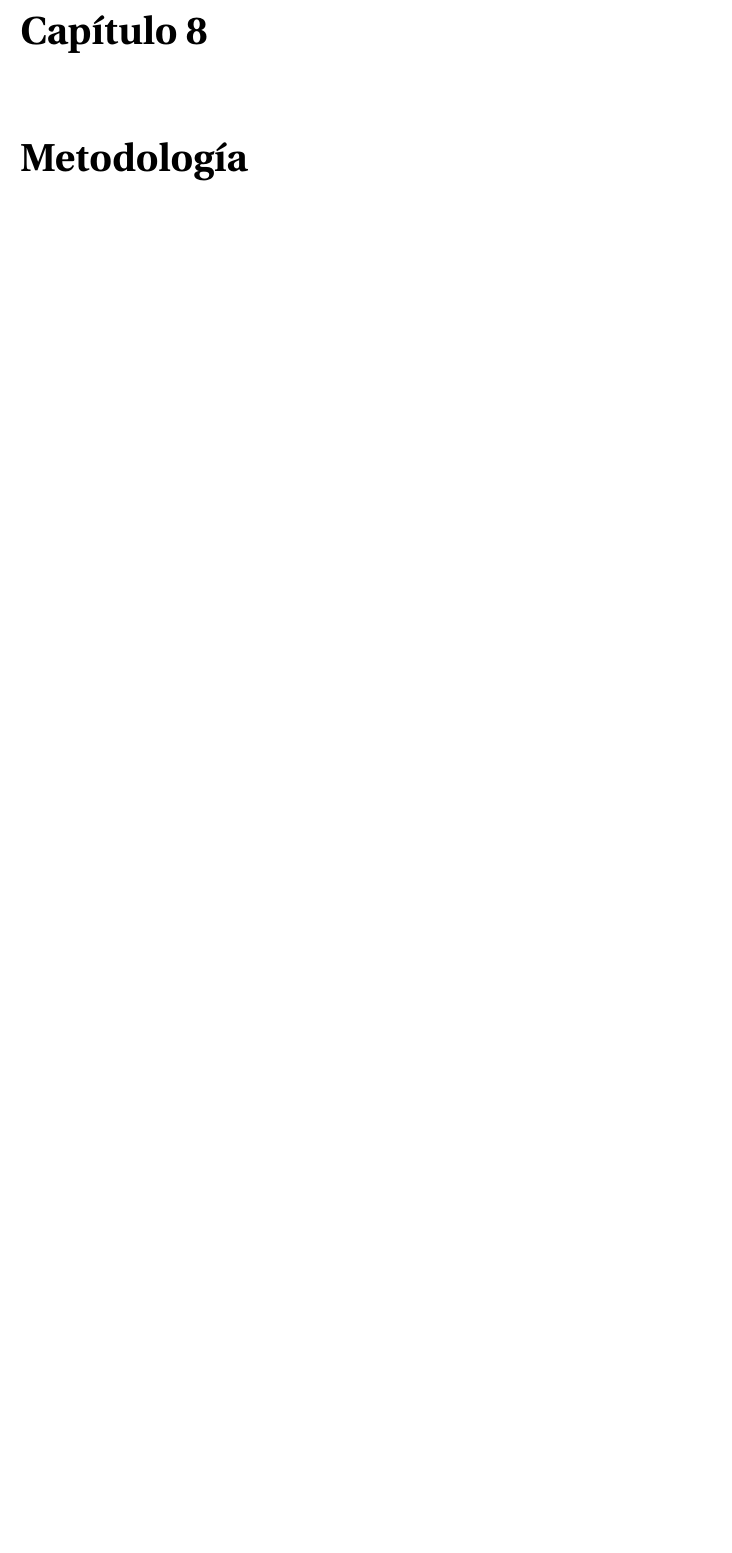
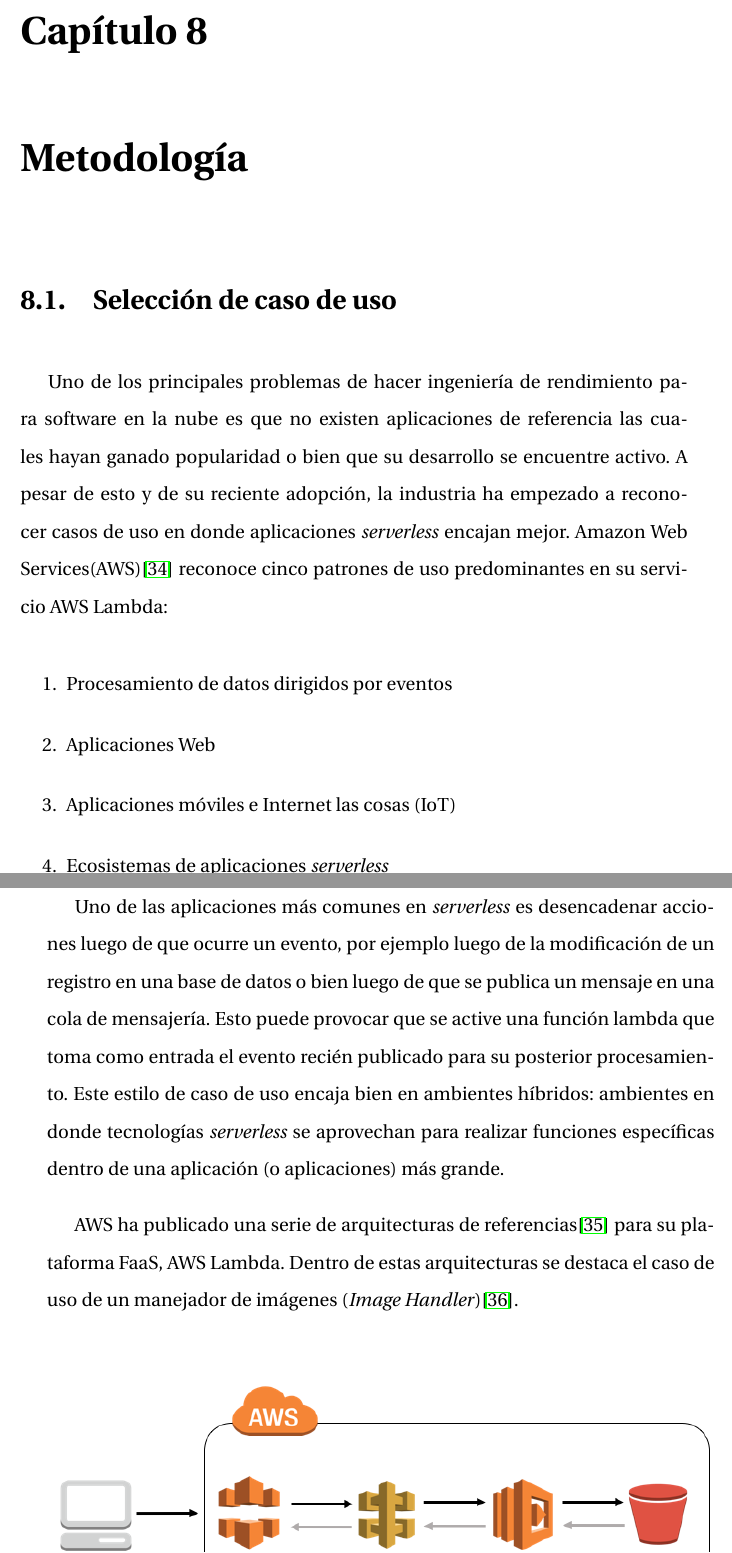
Before and after one commit to seminario-1/propuestas, a LaTeX document (propuesta-2/modelado-simulacion-faas.tex, which reads propuesta-2/capitulos/metodologia.tex): part of page 44 of 51 before the commit and two parts of pages 44 and 45 of 54 after it, the two joined at a grey line, cut so that both start at the same text, the shorter picture padded with empty space. The pictures show the PDF file propuesta-2/modelado-simulacion-faas.pdf that the author committed with the source.

Commit message:
empezando metodologia

```diff
--- /dev/null
+++ b/propuesta-2/capitulos/metodologia.tex
@@ -0,0 +1,27 @@
+\section{Selección de caso de uso}
+Uno de los principales problemas de hacer ingeniería de rendimiento para software en la nube es que no existen aplicaciones de referencia las cuales hayan ganado popularidad o bien que su desarrollo se encuentre activo. A pesar de esto y de su reciente adopción, la industria ha empezado a reconocer casos de uso en donde aplicaciones \emph{serverless} encajan mejor. Amazon Web Services(AWS)\cite{serverless-architecture-patterns} reconoce cinco patrones de uso predominantes en su servicio AWS Lambda:
+\begin{enumerate}
+    \item Procesamiento de datos dirigidos por eventos
+    \item Aplicaciones Web
+    \item Aplicaciones móviles e Internet las cosas (IoT)
+    \item Ecosistemas de aplicaciones \emph{serverless}
+    \item Flujos de trabajo dirigidos eventos
+\end{enumerate}
+
+Uno de las aplicaciones más comunes en \emph{serverless} es desencadenar acciones luego de que ocurre un evento, por ejemplo luego de la modificación de un registro en una base de datos o bien luego de que se publica un mensaje en una cola de mensajería. Esto puede provocar que se active una función lambda que toma como entrada el evento recién publicado para su posterior procesamiento. Este estilo de caso de uso encaja bien en ambientes híbridos: ambientes en donde tecnologías \emph{serverless} se aprovechan para realizar funciones específicas dentro de una aplicación (o aplicaciones) más grande.
+
+AWS ha publicado una serie de arquitecturas de referencias\cite{aws-lambda-ref-arch} para su plataforma FaaS, AWS Lambda. Dentro de estas arquitecturas se destaca el caso de uso de un manejador de imágenes (\emph{Image Handler})\cite{aws-lambda-image-handler}.
+
+\begin{figure}[h]
+  \centering
+  \includegraphics[width=15cm]{serverless-image-handler-architecture}
+  \caption[Arquitectura del manejador de imágenes]{Arquitectura del manejador de imágenes. Tomado de \protect\cite{aws-lambda-image-handler}}
+  \label{fig:serverless-image-handler-architecture}
+\end{figure}
+
+\subsection{\emph{Manejador de imágenes}} \label{sec:manejador-imagenes-1}
+Sitios Web con imágenes grandes pueden experimentar tiempos de carga prolongados, es por esto que los desarrolladores proporcionan diferentes versiones de cada imagen para que se acomoden a distintos anchos de banda o diseños de página. Para brindar tiempos de respuesta cortos y disminuir el costo de la optimización, manipulación y procesamiento de las imágenes, AWS propone un manejador de imágenes \emph{serverless}, para que de esta forma se le pueda delegar este trabajo a una función lambda y a la plataforma FaaS.
+
+
+A continuación se describe la arquitectura de la figura \ref{fig:serverless-image-handler-architecture}:
+\begin{enumerate}
@@ -0,0 +32 @@
+\end{enumerate}
@@ -0,0 +39,10 @@
+\begin{figure}[h]
+  \centering
+  \includegraphics[width=15cm]{serverless-image-handler-architecture-spe}
+  \caption[Arquitectura del manejador de imágenes propuesto para el estudio]{Arquitectura del manejador de imágenes propuesto para el estudio.}
+  \label{fig:serverless-image-handler-architecture-spe}
+\end{figure}
+
+Se han dejado por fuerta intencionalmente el AWS CloudFront y el AWS API Gateway. La razón de esto es porque se pretende ejercitar la función Lambda directamentamente. Se implementará una función Lambda que entregue a partir de una imagen, otra con dimensiones diferentes. Por ejemplo si la imagen original mide 500 pixeles de ancho y alto, entregar una con dimensiones de 100 pixeles de ancho y alto.
+
+A la función Lambda se le realizarán pruebas con imágenes de entrada de distinto tamaño para evaluar su comportamiento bajo estos escenarios, particularmente del tiempo de respuesta de la función. Los resultados obtenidos a partir de estas pruebas van a servir como un punto de referencia para experimentos futuros.
```
Also changed, not shown: propuesta-2/modelado-simulacion-faas.tex (+1 -0 lines), propuesta-2/referencias.bib (+28 -0 lines), propuesta-2/imagenes/serverless-image-handler-architecture-spe.jpg (added), propuesta-2/imagenes/serverless-image-handler-architecture.png (added), propuesta-2/modelado-simulacion-faas.pdf, propuesta-2/capitulos/metodologia.tex (10 more changed lines), 1 other file.
